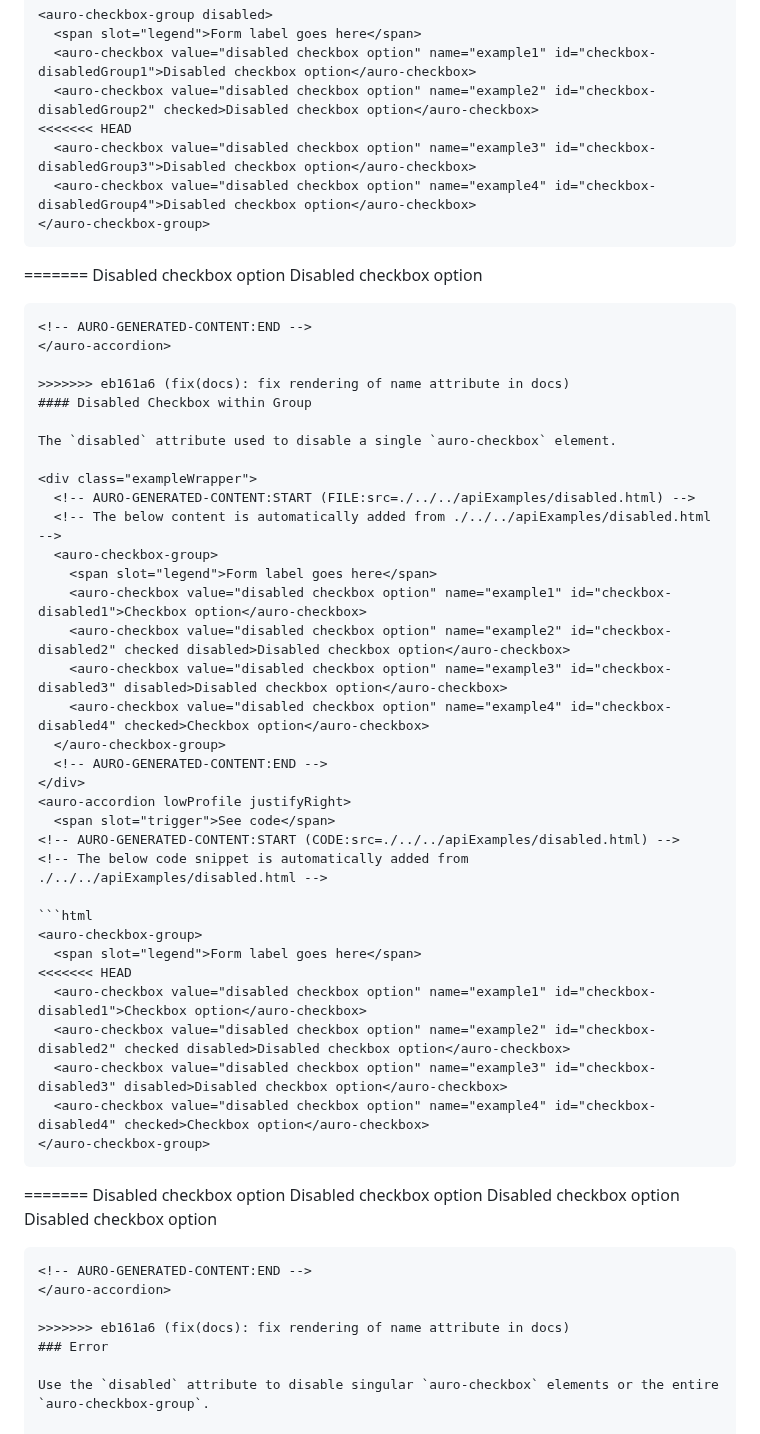
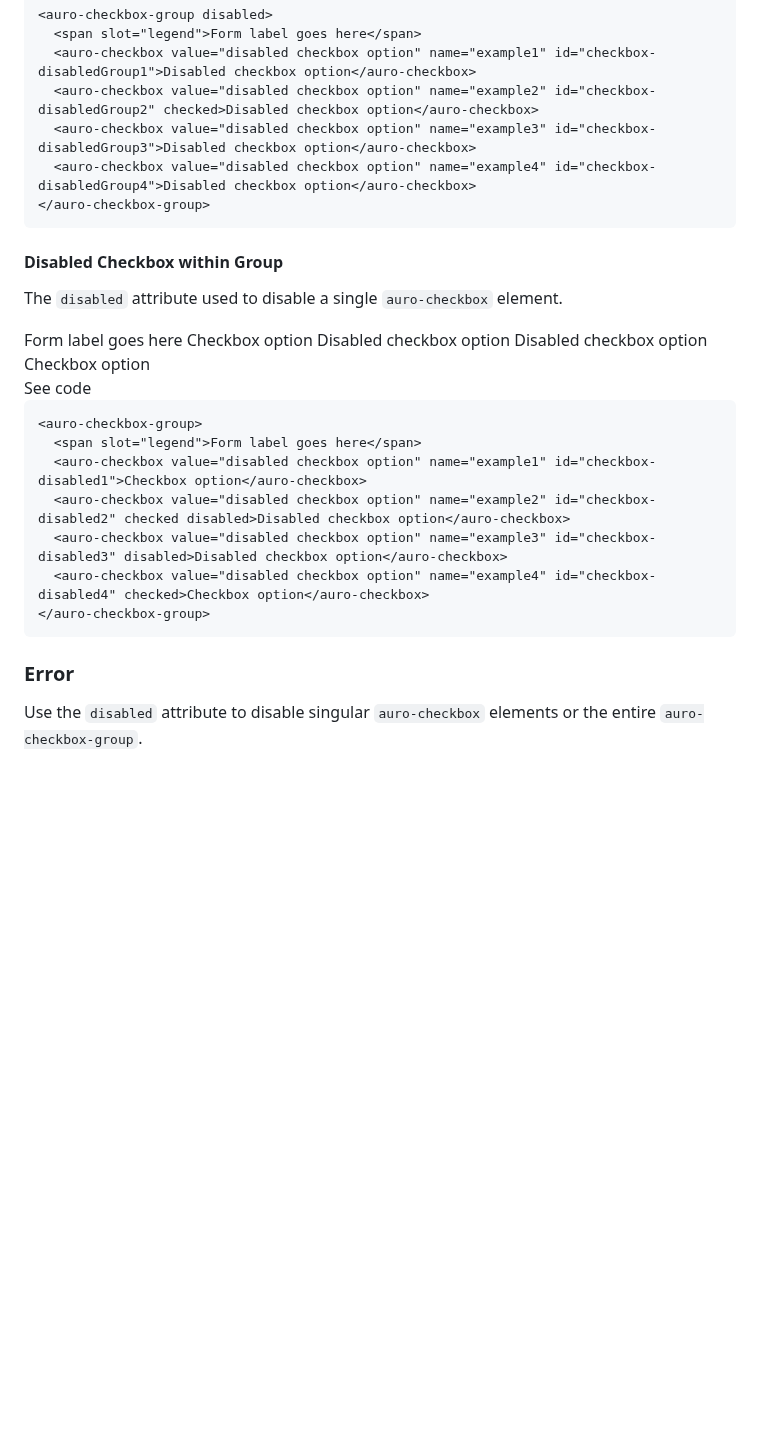
Before and after one commit to AlaskaAirlines/auro-checkbox, a Markdown page: demo/apiExamples.md, the part around the change. Rendered like a GitHub page; blank space fills up the shorter version.

Commit message:
docs(api): update api docs after merge conflict

````diff
--- a/demo/apiExamples.md
+++ b/demo/apiExamples.md
@@ -139,7 +139,6 @@ The `disabled` attribute used to disable the entire `auro-checkbox-group`.
   <span slot="legend">Form label goes here</span>
   <auro-checkbox value="disabled checkbox option" name="example1" id="checkbox-disabledGroup1">Disabled checkbox option</auro-checkbox>
   <auro-checkbox value="disabled checkbox option" name="example2" id="checkbox-disabledGroup2" checked>Disabled checkbox option</auro-checkbox>
-<<<<<<< HEAD
   <auro-checkbox value="disabled checkbox option" name="example3" id="checkbox-disabledGroup3">Disabled checkbox option</auro-checkbox>
   <auro-checkbox value="disabled checkbox option" name="example4" id="checkbox-disabledGroup4">Disabled checkbox option</auro-checkbox>
 </auro-checkbox-group>
@@ -147,15 +146,6 @@ The `disabled` attribute used to disable the entire `auro-checkbox-group`.
 <!-- AURO-GENERATED-CONTENT:END -->
 </auro-accordion>
 
-=======
-  <auro-checkbox value="disabled checkbox option" name="example3" id="checkbox-disabledGroup3" disabled>Disabled checkbox option</auro-checkbox>
-  <auro-checkbox value="disabled checkbox option" name="example4" id="checkbox-disabledGroup4" disabled checked>Disabled checkbox option</auro-checkbox>
-</auro-checkbox-group>
-```
-<!-- AURO-GENERATED-CONTENT:END -->
-</auro-accordion>
-
->>>>>>> eb161a6 (fix(docs): fix rendering of name attribute in docs)
 #### Disabled Checkbox within Group
 
 The `disabled` attribute used to disable a single `auro-checkbox` element.
@@ -180,7 +170,6 @@ The `disabled` attribute used to disable a single `auro-checkbox` element.
 ```html
 <auro-checkbox-group>
   <span slot="legend">Form label goes here</span>
-<<<<<<< HEAD
   <auro-checkbox value="disabled checkbox option" name="example1" id="checkbox-disabled1">Checkbox option</auro-checkbox>
   <auro-checkbox value="disabled checkbox option" name="example2" id="checkbox-disabled2" checked disabled>Disabled checkbox option</auro-checkbox>
   <auro-checkbox value="disabled checkbox option" name="example3" id="checkbox-disabled3" disabled>Disabled checkbox option</auro-checkbox>
@@ -190,17 +179,6 @@ The `disabled` attribute used to disable a single `auro-checkbox` element.
 <!-- AURO-GENERATED-CONTENT:END -->
 </auro-accordion>
 
-=======
-  <auro-checkbox value="disabled checkbox option" name="example1" id="checkbox-disabled1">Disabled checkbox option</auro-checkbox>
-  <auro-checkbox value="disabled checkbox option" name="example2" id="checkbox-disabled2" checked>Disabled checkbox option</auro-checkbox>
-  <auro-checkbox value="disabled checkbox option" name="example3" id="checkbox-disabled3">Disabled checkbox option</auro-checkbox>
-  <auro-checkbox value="disabled checkbox option" name="example4" id="checkbox-disabled4" checked>Disabled checkbox option</auro-checkbox>
-</auro-checkbox-group>
-```
-<!-- AURO-GENERATED-CONTENT:END -->
-</auro-accordion>
-
->>>>>>> eb161a6 (fix(docs): fix rendering of name attribute in docs)
 ### Error
 
 Use the `disabled` attribute to disable singular `auro-checkbox` elements or the entire `auro-checkbox-group`.
````
